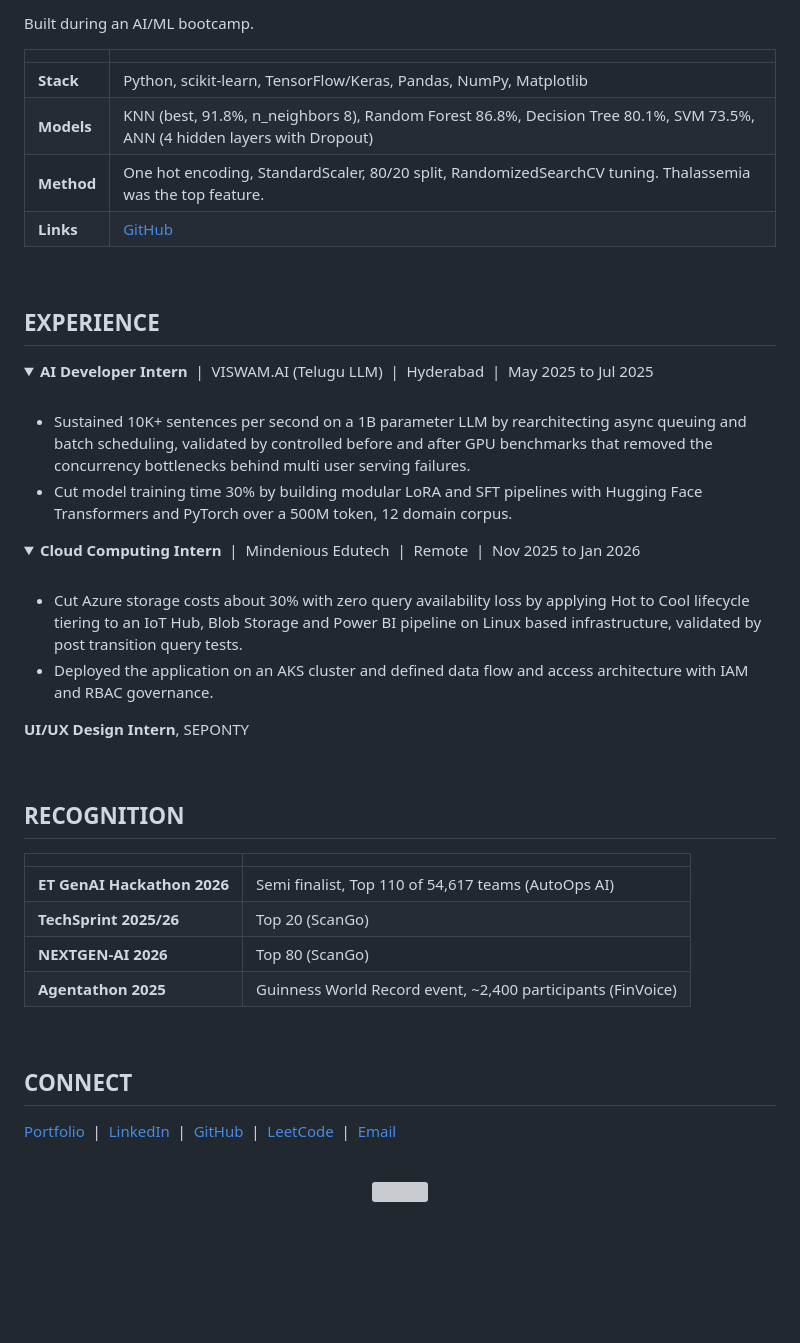
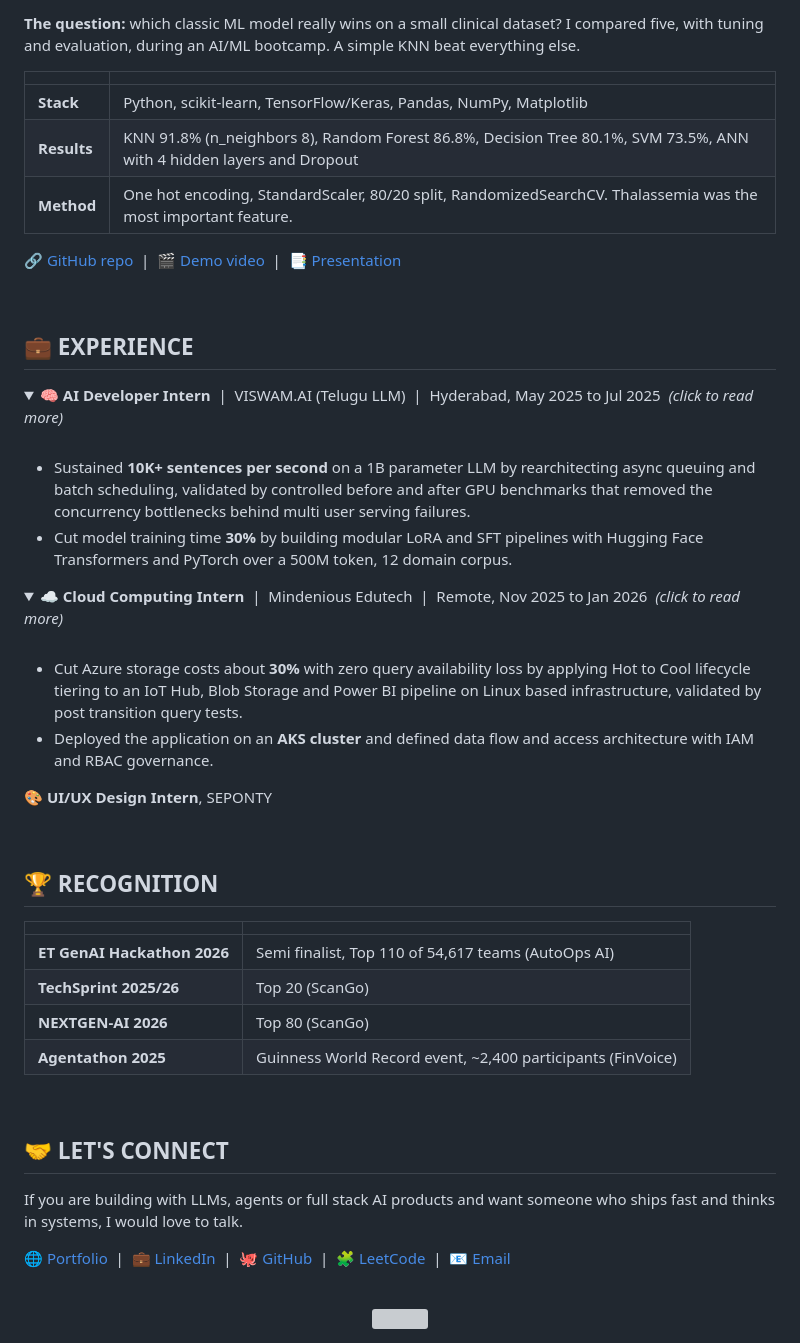
Before and after one commit to charan270469/charan270469, a Markdown page: README.md, the part around one of its changes. GitHub-like rendering; folded sections open; blank space fills up the shorter version; grey boxes are pictures that could not be loaded.

```diff
--- a/README.md
+++ b/README.md
@@ -194,43 +219,44 @@ Voice banking assistant built under a 48 hour constraint.
 <br/>
 
-Built during an AI/ML bootcamp.
+**The question:** which classic ML model really wins on a small clinical dataset? I compared five, with tuning and evaluation, during an AI/ML bootcamp. A simple KNN beat everything else.
 
 | | |
 |:--|:--|
 | **Stack** | Python, scikit-learn, TensorFlow/Keras, Pandas, NumPy, Matplotlib |
-| **Models** | KNN (best, 91.8%, n_neighbors 8), Random Forest 86.8%, Decision Tree 80.1%, SVM 73.5%, ANN (4 hidden layers with Dropout) |
-| **Method** | One hot encoding, StandardScaler, 80/20 split, RandomizedSearchCV tuning. Thalassemia was the top feature. |
-| **Links** | [GitHub](https://github.com/charan270469/Heart_Disease_Prediction_project) &nbsp;|&nbsp; [Presentation](https://gamma.app/docs/Charans-Heart-Disease-Prediction-Toolkit-7vxxkg53iewz660) &nbsp;|&nbsp; [Demo video](https://drive.google.com/file/d/1GmMGwO-M09sq94DGsX9S8d9kRzKLU0U3/view?usp=drive_link) |
+| **Results** | KNN 91.8% (n_neighbors 8), Random Forest 86.8%, Decision Tree 80.1%, SVM 73.5%, ANN with 4 hidden layers and Dropout |
+| **Method** | One hot encoding, StandardScaler, 80/20 split, RandomizedSearchCV. Thalassemia was the most important feature. |
+
+🔗 [GitHub repo](https://github.com/charan270469/Heart_Disease_Prediction_project) &nbsp;|&nbsp; 🎬 [Demo video](https://drive.google.com/file/d/1GmMGwO-M09sq94DGsX9S8d9kRzKLU0U3/view?usp=drive_link) &nbsp;|&nbsp; 📑 [Presentation](https://gamma.app/docs/Charans-Heart-Disease-Prediction-Toolkit-7vxxkg53iewz660)
 
 </details>
 
 <br/>
 
-## EXPERIENCE
+## 💼 EXPERIENCE
 
 <details>
-<summary><b>AI Developer Intern</b> &nbsp;|&nbsp; VISWAM.AI (Telugu LLM) &nbsp;|&nbsp; Hyderabad &nbsp;|&nbsp; May 2025 to Jul 2025</summary>
+<summary><b>🧠 AI Developer Intern</b> &nbsp;|&nbsp; VISWAM.AI (Telugu LLM) &nbsp;|&nbsp; Hyderabad, May 2025 to Jul 2025 &nbsp;<i>(click to read more)</i></summary>
 <br/>
 
-- Sustained 10K+ sentences per second on a 1B parameter LLM by rearchitecting async queuing and batch scheduling, validated by controlled before and after GPU benchmarks that removed the concurrency bottlenecks behind multi user serving failures.
-- Cut model training time 30% by building modular LoRA and SFT pipelines with Hugging Face Transformers and PyTorch over a 500M token, 12 domain corpus.
+- Sustained **10K+ sentences per second** on a 1B parameter LLM by rearchitecting async queuing and batch scheduling, validated by controlled before and after GPU benchmarks that removed the concurrency bottlenecks behind multi user serving failures.
+- Cut model training time **30%** by building modular LoRA and SFT pipelines with Hugging Face Transformers and PyTorch over a 500M token, 12 domain corpus.
 
 </details>
 
 <details>
-<summary><b>Cloud Computing Intern</b> &nbsp;|&nbsp; Mindenious Edutech &nbsp;|&nbsp; Remote &nbsp;|&nbsp; Nov 2025 to Jan 2026</summary>
+<summary><b>☁️ Cloud Computing Intern</b> &nbsp;|&nbsp; Mindenious Edutech &nbsp;|&nbsp; Remote, Nov 2025 to Jan 2026 &nbsp;<i>(click to read more)</i></summary>
 <br/>
 
-- Cut Azure storage costs about 30% with zero query availability loss by applying Hot to Cool lifecycle tiering to an IoT Hub, Blob Storage and Power BI pipeline on Linux based infrastructure, validated by post transition query tests.
-- Deployed the application on an AKS cluster and defined data flow and access architecture with IAM and RBAC governance.
+- Cut Azure storage costs about **30%** with zero query availability loss by applying Hot to Cool lifecycle tiering to an IoT Hub, Blob Storage and Power BI pipeline on Linux based infrastructure, validated by post transition query tests.
+- Deployed the application on an **AKS cluster** and defined data flow and access architecture with IAM and RBAC governance.
 
 </details>
 
-**UI/UX Design Intern**, SEPONTY
+🎨 **UI/UX Design Intern**, SEPONTY
 
 <br/>
 
-## RECOGNITION
+## 🏆 RECOGNITION
 
 | | |
 |:--|:--|
@@ -241,9 +267,11 @@ Built during an AI/ML bootcamp.
 
 <br/>
 
-## CONNECT
+## 🤝 LET'S CONNECT
 
-[Portfolio](https://saicharandev.netlify.app/) &nbsp;|&nbsp; [LinkedIn](https://www.linkedin.com/in/sai-charan-aiml/) &nbsp;|&nbsp; [GitHub](https://github.com/charan270469) &nbsp;|&nbsp; [LeetCode](https://leetcode.com/charan_2369/) &nbsp;|&nbsp; [Email](mailto:narahc2704@gmail.com)
+If you are building with LLMs, agents or full stack AI products and want someone who ships fast and thinks in systems, I would love to talk.
+
+[🌐 Portfolio](https://saicharandev.netlify.app/) &nbsp;|&nbsp; [💼 LinkedIn](https://www.linkedin.com/in/sai-charan-aiml/) &nbsp;|&nbsp; [🐙 GitHub](https://github.com/charan270469) &nbsp;|&nbsp; [🧩 LeetCode](https://leetcode.com/charan_2369/) &nbsp;|&nbsp; [📧 Email](mailto:narahc2704@gmail.com)
 
 <br/>
 
```
Also changed, not shown: other parts of README.md (+65 -40 lines).
